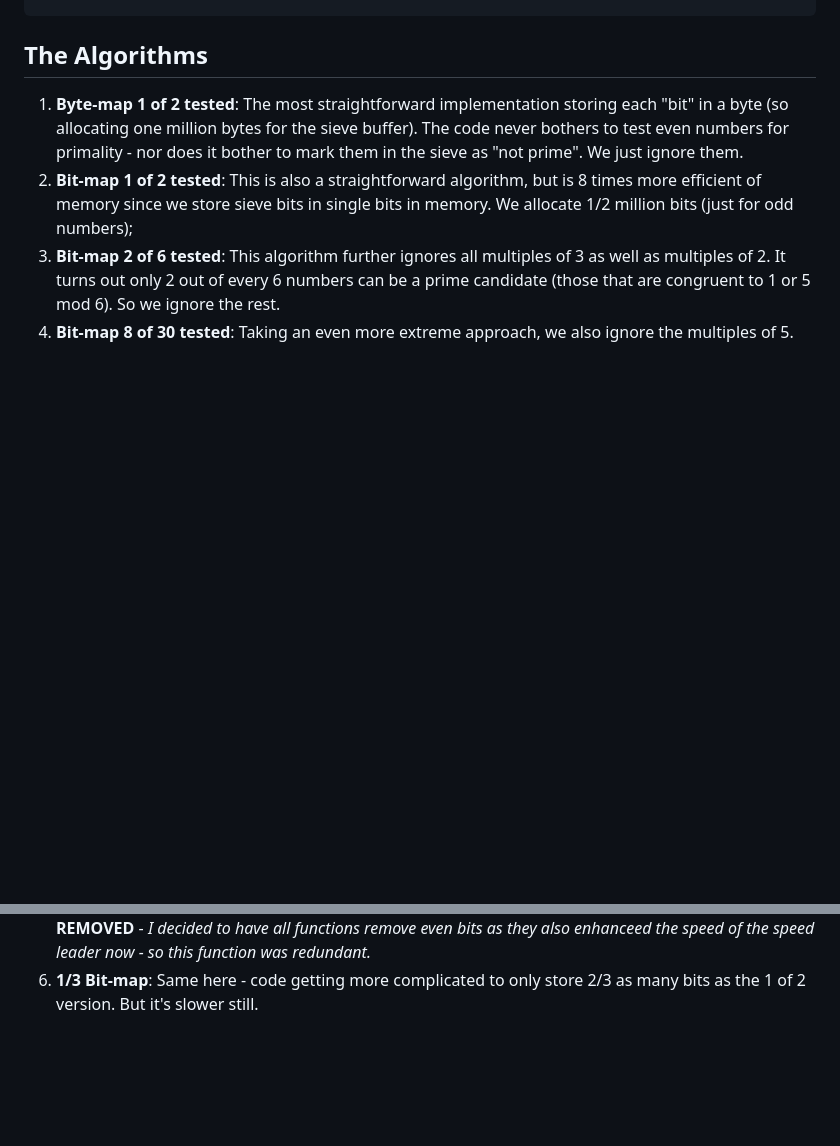
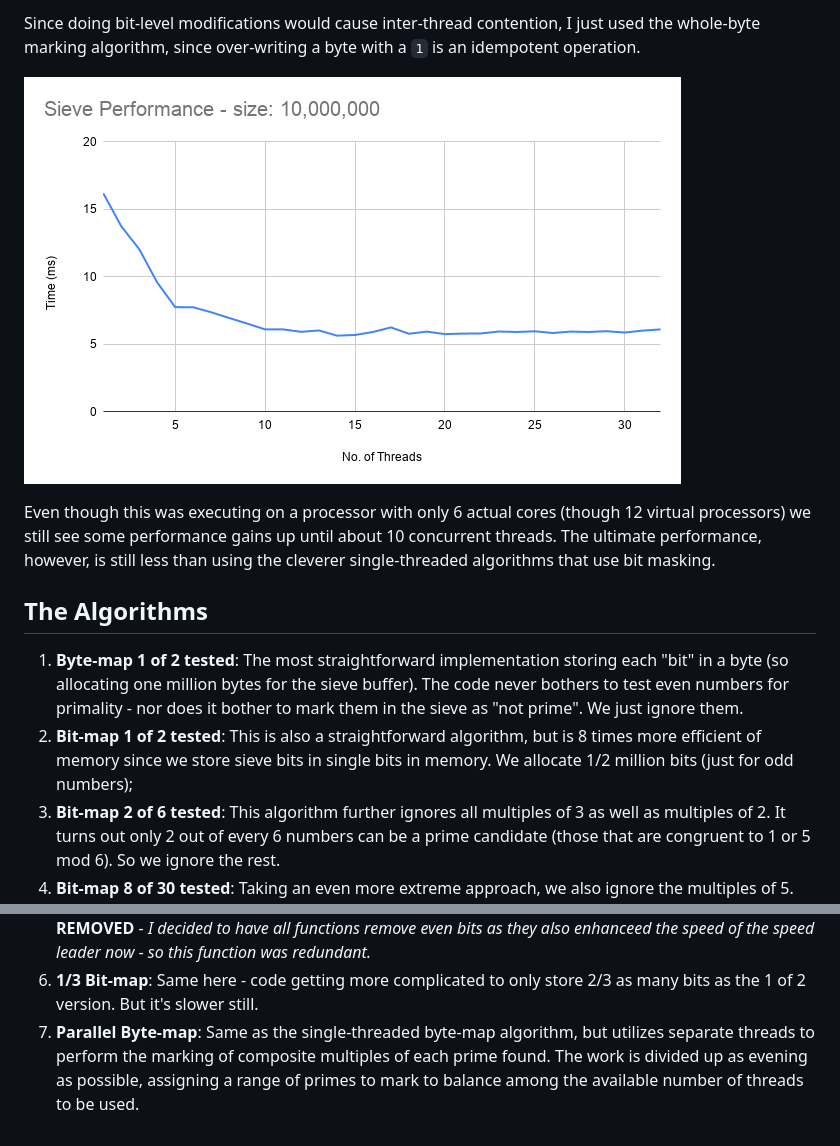
Before and after one commit to PlummersSoftwareLLC/Primes, a Markdown page: PrimeCAlgos/README.md, 2 parts joined by grey strips. Rendered like a GitHub page; pictures changed too: PrimeCAlgos/par-sieve-perf.png (added); blank space fills up the shorter version.

```diff
--- a/PrimeCAlgos/README.md
+++ b/PrimeCAlgos/README.md
@@ -39,3 +88,12 @@ Word size: 64 bits.
+Since doing bit-level modifications would cause inter-thread contention, I just used the whole-byte
+marking algorithm, since over-writing a byte with a `1` is an idempotent operation.
+
+![Sieve Performance vs Threads](par-sieve-perf.png)
+
+Even though this was executing on a processor with only 6 actual cores (though 12 virtual processors)
+we still see some performance gains up until about 10 concurrent threads.  The ultimate performance,
+however, is still less than using the cleverer single-threaded algorithms that use bit masking.
+
 ## The Algorithms
 
 1. **Byte-map 1 of 2 tested**: The most straightforward implementation storing each "bit"
@@ -61,3 +119,7 @@ Word size: 64 bits.
    speed leader now - so this function was redundant.*
 6. **1/3 Bit-map**: Same here - code getting more complicated to only store 2/3 as
    many bits as the 1 of 2 version.  But it's slower still.
+7. **Parallel Byte-map**: Same as the single-threaded byte-map algorithm, but utilizes
+   separate threads to perform the marking of composite multiples of each prime found.
+   The work is divided up as evening as possible, assigning a range of primes to
+   mark to balance among the available number of threads to be used.
```
Also changed, not shown: other parts of PrimeCAlgos/README.md (+49 -0 lines).
